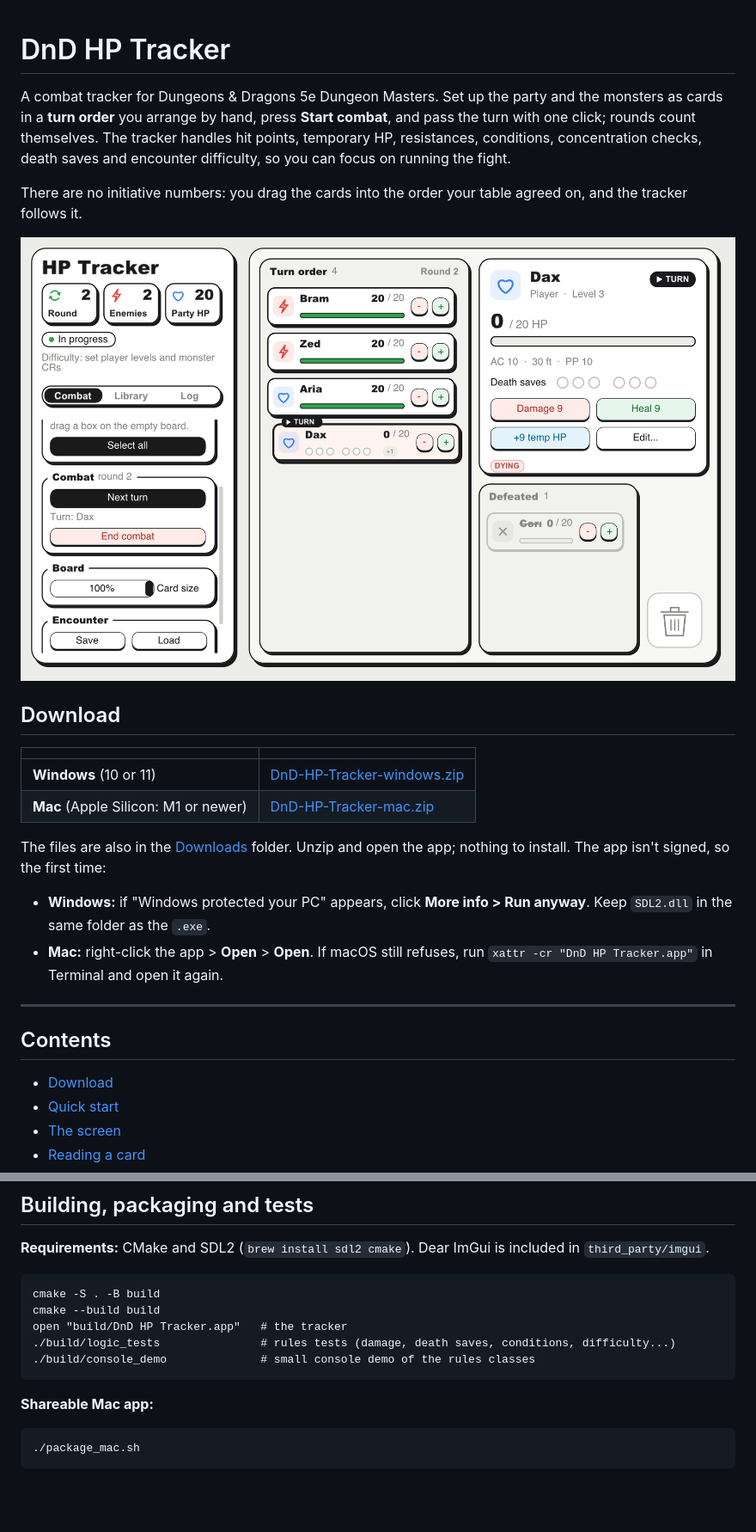
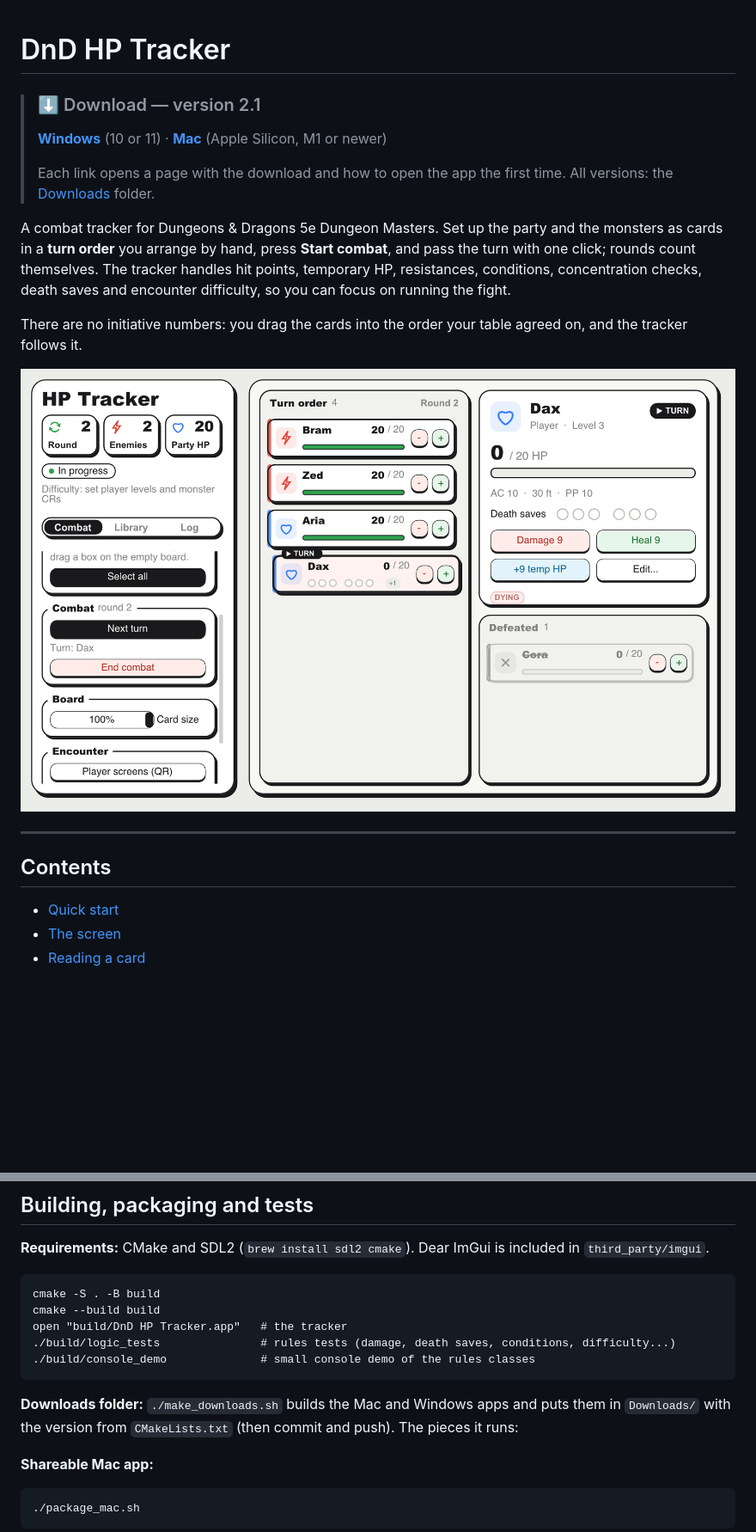
Before and after one commit to imboro/DND_HP_TRACKER, a Markdown page: README.md, 2 parts joined by grey strips. Shown at 86% size. GitHub-like rendering; pictures changed too: docs/screenshot.png; blank space fills up the shorter version.

````diff
--- a/README.md
+++ b/README.md
@@ -1,4 +1,10 @@
 # DnD HP Tracker
+
+> ### ⬇ Download — version 2.1
+> **[Windows](Downloads/Windows/)** (10 or 11) · **[Mac](Downloads/Mac/)** (Apple Silicon, M1 or newer)
+>
+> Each link opens a page with the download and how to open the app the first time.
+> All versions: the [Downloads](Downloads/) folder.
 
 A combat tracker for Dungeons & Dragons 5e Dungeon Masters. Set up the party and
 the monsters as cards in a **turn order** you arrange by hand, press **Start
@@ -11,26 +17,10 @@ agreed on, and the tracker follows it.
 
 ![The tracker in combat: sidebar on the left; on the board the Turn order list, the spotlight with the card whose turn it is, and the Defeated column](docs/screenshot.png)
 
-## Download
-
-| | |
-|---|---|
-| **Windows** (10 or 11) | [DnD-HP-Tracker-windows.zip](https://github.com/imboro/DND_HP_TRACKER/raw/main/Downloads/Windows/DnD-HP-Tracker-windows.zip) |
-| **Mac** (Apple Silicon: M1 or newer) | [DnD-HP-Tracker-mac.zip](https://github.com/imboro/DND_HP_TRACKER/raw/main/Downloads/Mac/DnD-HP-Tracker-mac.zip) |
-
-The files are also in the [Downloads](Downloads) folder. Unzip and open the app;
-nothing to install. The app isn't signed, so the first time:
-
-- **Windows:** if "Windows protected your PC" appears, click **More info > Run anyway**.
-  Keep `SDL2.dll` in the same folder as the `.exe`.
-- **Mac:** right-click the app > **Open** > **Open**. If macOS still refuses, run
-  `xattr -cr "DnD HP Tracker.app"` in Terminal and open it again.
-
 ---
 
 ## Contents
 
-- [Download](#download)
 - [Quick start](#quick-start)
 - [The screen](#the-screen)
 - [Reading a card](#reading-a-card)
@@ -512,6 +502,10 @@ open "build/DnD HP Tracker.app"   # the tracker
 ./build/console_demo              # small console demo of the rules classes
 ```
 
+**Downloads folder:** `./make_downloads.sh` builds the Mac and Windows apps and
+puts them in `Downloads/` with the version from `CMakeLists.txt` (then commit and
+push). The pieces it runs:
+
 **Shareable Mac app:**
 
 ```
````
Also changed, not shown: other parts of README.md (+2 -0 lines), Downloads/Mac/README.md (added, +33 -0 lines), Downloads/README.md (added, +16 -0 lines), Downloads/Windows/README.md (added, +27 -0 lines), 6 other files.
